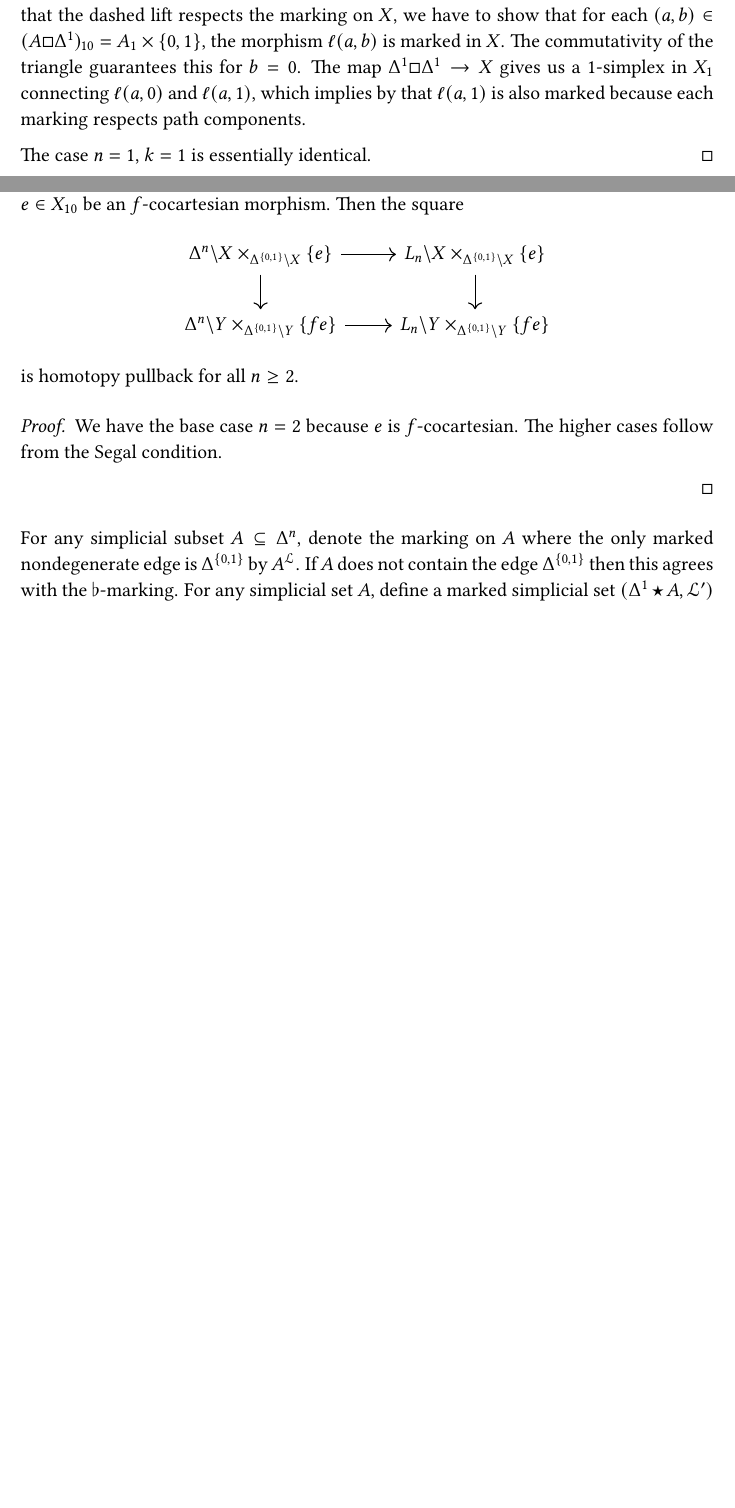
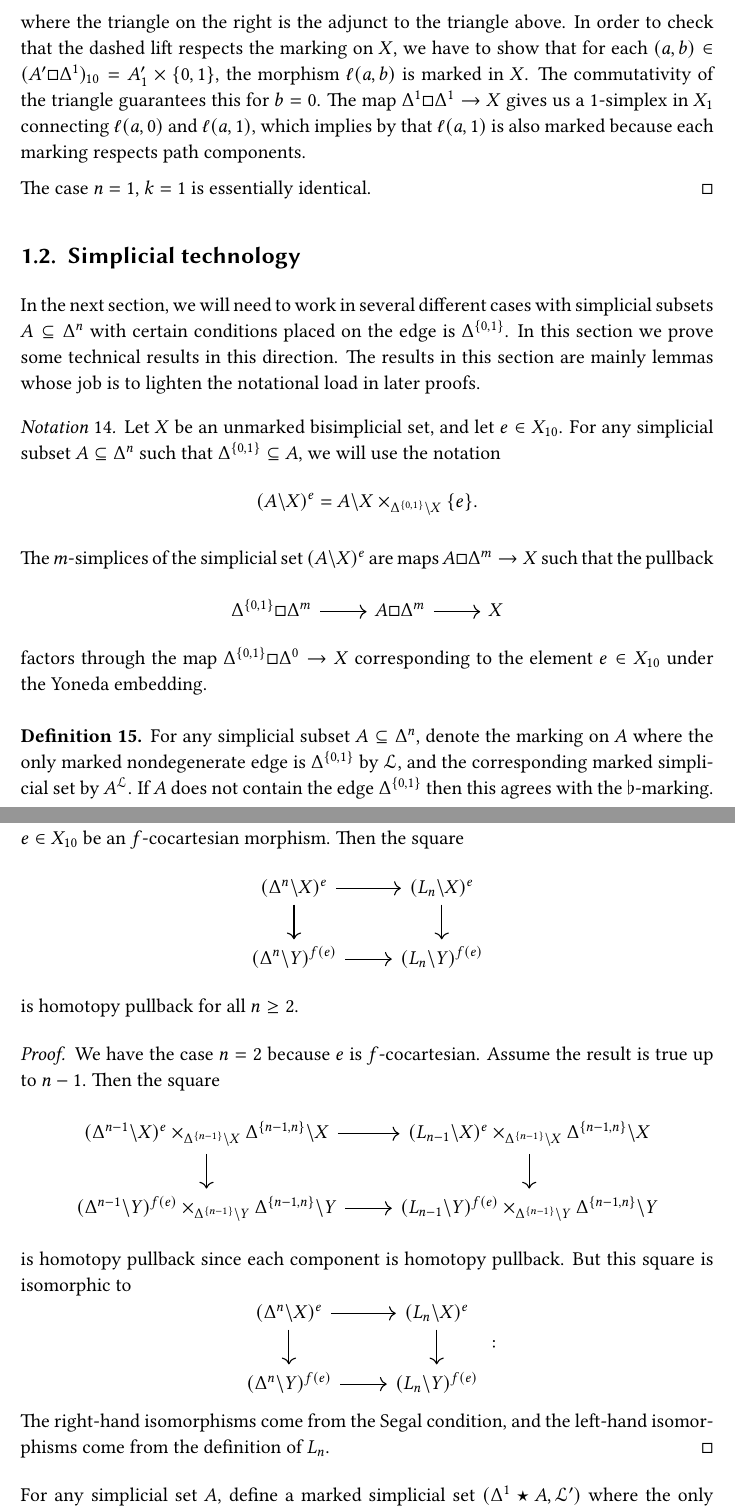
Before and after one commit to angusrush/MPP_I, a LaTeX document (main.tex, which reads segal_spans.tex): two parts of pages 7 and 8 of 23 before the commit and two parts of pages 7 and 9 of 24 after it, joined at a grey line, cut at the place of the change, the shorter picture padded with empty space. The pictures show the PDF file main.pdf that the author committed with the source.

Commit message:
Commiting before I show Toby

```diff
--- a/segal_spans.tex
+++ b/segal_spans.tex
@@ -6,6 +6,6 @@ To do:
 \begin{itemize}
   \item Fix the following bits of notation
     \begin{itemize}
-      \item For $X$ a bisimplicial set, figure out what to do about $X_{n}$. Should it be called $X_{n, \bullet}$, or $X_{n}$, or $\Delta^{n} \backslash X$, or something else? $\ast$
+      \item For $X$ a bisimplicial set, figure out what to do about $X_{n}$. Should it be called $X_{n, \bullet}$, or $X_{n}$, or $\Delta^{n} \backslash X$, or something else?
 
       \item Marked simplicial sets: should a generic marked/doubly-marked simplicial set carry some notation (e.g.\ $X^{\dagger}$) to show that it carries some generic marking, rather than inventing some notation (like $\mathring{X}$) for underlying unmarked simplicial set?
@@ -332,11 +334,51 @@ Thus, the functors $- \backslash X$ and $X / -$ are mutually right adjoint. Sinc
       \\
       \Delta^{1} \square \Delta^{1}
       \arrow[r, "{(a, \id)}"]
-      & A \square \Delta^{1}
+      & A' \square \Delta^{1}
       \arrow[ur, dashed, swap, "\ell"]
     \end{tikzcd},
   \end{equation*}
-  where the triangle on the right is the adjunct to the triangle above. In order to check that the dashed lift respects the marking on $X$, we have to show that for each $(a, b) \in (A \square \Delta^{1})_{10} = A_{1} \times \{0, 1\}$, the morphism $\ell(a, b)$ is marked in $X$. The commutativity of the triangle guarantees this for $b = 0$. The map $\Delta^{1} \square \Delta^{1} \to X$ gives us a 1-simplex in $X_{1}$ connecting $\ell(a, 0)$ and $\ell(a, 1)$, which implies by that $\ell(a, 1)$ is also marked because each marking respects path components.
+  where the triangle on the right is the adjunct to the triangle above. In order to check that the dashed lift respects the marking on $X$, we have to show that for each $(a, b) \in (A' \square \Delta^{1})_{10} = A'_{1} \times \{0, 1\}$, the morphism $\ell(a, b)$ is marked in $X$. The commutativity of the triangle guarantees this for $b = 0$. The map $\Delta^{1} \square \Delta^{1} \to X$ gives us a 1-simplex in $X_{1}$ connecting $\ell(a, 0)$ and $\ell(a, 1)$, which implies by that $\ell(a, 1)$ is also marked because each marking respects path components.
 
   The case $n = 1$, $k = 1$ is essentially identical.
 \end{proof}
+
+\subsection{Simplicial technology}
+\label{ssc:simplicial_technology}
+
+In the next section, we will need to work in several different cases with simplicial subsets $A \subseteq \Delta^{n}$ with certain conditions placed on the edge is $\Delta^{\{0, 1\}}$. In this section we prove some technical results in this direction. The results in this section are mainly lemmas whose job is to lighten the notational load in later proofs.
+
+\begin{notation}
+  Let $X$ be an unmarked bisimplicial set, and let $e \in X_{10}$. For any simplicial subset $A \subseteq \Delta^{n}$ such that $\Delta^{\{0, 1\}} \subseteq A$, we will use the notation
+  \begin{equation*}
+    (A \backslash X)^{e} = A \backslash X \times_{\Delta^{\{0, 1\}} \backslash X} \{e\}.
+  \end{equation*}
+\end{notation}
+
+The $m$-simplices of the simplicial set $(A \backslash X)^{e}$ are maps $A \square \Delta^{m} \to X$ such that the pullback
+\begin{equation*}
+  \begin{tikzcd}
+    \Delta^{\{0, 1\}} \square \Delta^{m}
+    \arrow[r]
+    & A \square \Delta^{m}
+    \arrow[r]
+    & X
+  \end{tikzcd}
+\end{equation*}
+factors through the map $\Delta^{\{0, 1\}} \square \Delta^{0} \to X$ corresponding to the element $e \in X_{10}$ under the Yoneda embedding.
+
+\begin{definition}
+  For any simplicial subset $A \subseteq \Delta^{n}$, denote the marking on $A$ where the only marked nondegenerate edge is $\Delta^{\{0, 1\}}$ by $\mathcal{L}$, and the corresponding marked simplicial set by $A^{\mathcal{L}}$. If $A$ does not contain the edge $\Delta^{\{0, 1\}}$ then this agrees with the $\flat$-marking.
+\end{definition}
+
+Let $X$ be a marked bisimplicial set and $A \subseteq \Delta^{n}$. Let $e \in X_{10}$. Define
+\begin{equation*}
+  (a^{\mathcal{l}} \backslash x)^{e} = A^{\mathcal{L}} \backslash X \times_{(\Delta^{\{0, 1\}})^{\sharp} \backslash X} \{e\}.
+\end{equation*}
+
+\begin{lemma}
+  Let $A \subseteq \Delta^{n}$ be a simplicial subset, and let $X$ be a marked bisimplicial set. Then there is an isomorphism
+  \begin{equation*}
+    (A \backslash X)^{e} \simeq (\mathring{A} \backslash X)^{e}.
+  \end{equation*}
+\end{lemma}
@@ -348,6 +399,6 @@ Thus, the functors $- \backslash X$ and $X / -$ are mutually right adjoint. Sinc
   Let $f\colon X \to Y$ be a Reedy fibration between complete Segal spaces. A morphism $e \in X_{10}$ is \defn{$f$-cocartesian} if the square
   \begin{equation*}
     \begin{tikzcd}
-      \Delta^{2} \backslash X \times_{\Delta^{\{0, 1\}} \backslash X} \{e\}
+      (\Delta^{2} \backslash X)^{e}
       \arrow[r]
       \arrow[d]
@@ -358,5 +409,5 @@ Thus, the functors $- \backslash X$ and $X / -$ are mutually right adjoint. Sinc
       \arrow[r]
-      & \Lambda^{2}_{0} \backslash Y \times_{\Delta^{\{0, 1\}} \backslash Y} \{fe\}
+      & (\Lambda^{2}_{0} \backslash Y)^{f(e)}
     \end{tikzcd}
   \end{equation*}
   is homotopy pullback.
@@ -405,6 +452,6 @@ Note that $L_{2} \cong \Lambda^{2}_{0}$.
   Let $f\colon X \to Y$ be a Reedy fibration between Segal spaces, and let $e \in X_{10}$ be an $f$-cocartesian morphism. Then the square
   \begin{equation*}
     \begin{tikzcd}
-      \Delta^{n} \backslash X \times_{\Delta^{\{0, 1\}} \backslash X} \{e\}
+      (\Delta^{n} \backslash X)^{e}
       \arrow[r]
       \arrow[d]
@@ -415,23 +462,12 @@ Note that $L_{2} \cong \Lambda^{2}_{0}$.
       \arrow[r]
-      & L_{n} \backslash Y \times_{\Delta^{\{0, 1\}} \backslash Y} \{fe\}
+      & (L_{n} \backslash Y)^{f(e)}
     \end{tikzcd}
   \end{equation*}
   is homotopy pullback for all $n \geq 2$.
 \end{proposition}
 \begin{proof}
-  We have the base case $n = 2$ because $e$ is $f$-cocartesian. The higher cases follow from the Segal condition.
-
-  % Assume the result is true for $n - 1$. Then the square
-  % \begin{equation*}
-  %   \begin{tikzcd}
-  %     (\Delta^{n-1} \backslash X \times_{\Delta^{\{0, 1\}} \backslash X} \{e\}) \times_{\Delta^{\{n-1\}} \backslash X} \Delta^{\{n-1, n\}} \backslash X
-  %     \arrow[r]
-  %     \arrow[d]
-  %     & L_{n} \backslash X \times_{\Delta^{\{0, 1\}} \backslash X} \{e\}
-  %     \arrow[d]
-  %     \\
-  %     \Delta^{n-1} \backslash Y \times_{\Delta^{\{0, 1\}} \backslash Y} \{fe\}
-  %     \arrow[r]
-  %     & L_{n} \backslash Y \times_{\Delta^{\{0, 1\}} \backslash Y} \{fe\}
-  %   \end{tikzcd}
-  % \end{equation*}
+  We have the case $n = 2$ because $e$ is $f$-cocartesian. Assume the result is true up to $n - 1$. Then the square
+  \begin{equation*}
+    \begin{tikzcd}
+      (\Delta^{n-1} \backslash X)^{e} \times_{\Delta^{\{n-1\}} \backslash X} \Delta^{\{n-1, n\}} \backslash X
+      \arrow[r]
@@ -437,0 +479,9 @@ Note that $L_{2} \cong \Lambda^{2}_{0}$.
+      \arrow[r]
+      & (L_{n-1} \backslash Y)^{f(e)} \times_{\Delta^{\{n-1\}} \backslash Y} \Delta^{\{n-1, n\}} \backslash Y
+    \end{tikzcd}
+  \end{equation*}
+  is homotopy pullback since each component is homotopy pullback. But this square is isomorphic to
+  \begin{equation*}
+    \begin{tikzcd}
+      (\Delta^{n} \backslash X)^{e}
+      \arrow[r]
@@ -438,2 +493,7 @@ Note that $L_{2} \cong \Lambda^{2}_{0}$.
+      \arrow[r]
+      & (L_{n} \backslash Y)^{f(e)}
+    \end{tikzcd}:
+  \end{equation*}
+  The right-hand isomorphisms come from the Segal condition, and the left-hand isomorphisms come from the definition of $L_{n}$.
 \end{proof}
 
@@ -543,0 +604 @@ We will say a collection of morphisms $\mathcal{A} \subset \mathrm{Mor}(\SSet^{+
+    (\Delta^{n} \backslash X)^{e} \to (\Delta^{n} \backslash Y)^{f(e)} \times_{(\Lambda^{n}_{0})^{f(e)}\backslash Y} (\Lambda^{n}_{0} \backslash X)^{e}
@@ -543,0 +619,2 @@ We will say a collection of morphisms $\mathcal{A} \subset \mathrm{Mor}(\SSet^{+
+      \arrow[r]
+      & \Delta^{n} \backslash Y \times_{\Lambda^{n}_{0}\backslash Y} \Lambda^{n}_{0} \backslash X
@@ -571,6 +647,7 @@ We will say a collection of morphisms $\mathcal{A} \subset \mathrm{Mor}(\SSet^{+
 
   The set $S$ contains all flat-marked inner anodyne morphisms because $f$ is a Reedy fibration. \hyperref[prop:only_lowest_lifting_condition_is_necessary]{Proposition~\ref*{prop:only_lowest_lifting_condition_is_necessary}} implies that $S$ contains all left spine inclusions $(L_{n})^{\mathcal{L}} \hookrightarrow (\Delta^{n})^{\mathcal{L}}$, $n \geq 2$. Thus, by \hyperref[lemma:saturated_hull_of_left_spine_inclusions]{Lemma~\ref*{lemma:saturated_hull_of_left_spine_inclusions}}, $S$ contains all $\mathcal{L}$-marked left horn inclusions.
 
+  We
 \end{proof}
 
 \begin{corollary}
@@ -1078 +1155,2 @@ are $p$-cocartesian.
   \begin{equation*}
+    g\colon x \leftarrow y \to z \qquad\text{and}\qquad g'\colon x' \leftarrow y' \to z',
```
Also changed, not shown: mystyle.sty (+1 -0 lines), main.pdf, segal_spans.tex (93 more changed lines), 1 other file.
